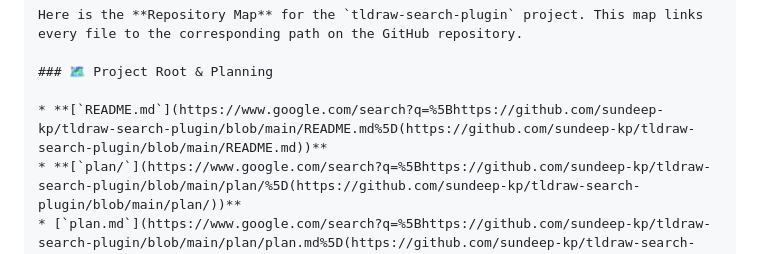
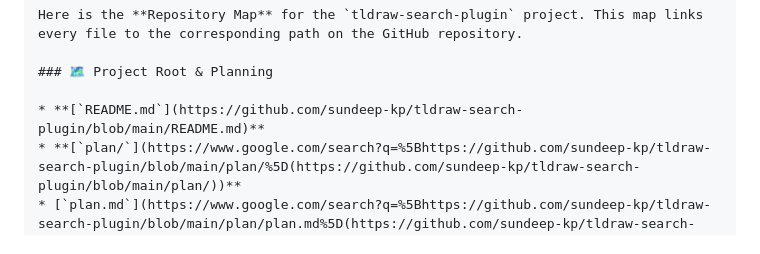
Before and after one commit to sundeep-kp/tldraw-search-plugin, a Markdown page: README.md, the part around the change. Drawn GitHub-style.

Commit message:
test fix site map hyperlink

```diff
--- a/README.md
+++ b/README.md
@@ -7,7 +7,7 @@ Here is the **Repository Map** for the `tldraw-search-plugin` project. This map
 
 ### 🗺️ Project Root & Planning
 
-* **[`README.md`](https://www.google.com/search?q=%5Bhttps://github.com/sundeep-kp/tldraw-search-plugin/blob/main/README.md%5D(https://github.com/sundeep-kp/tldraw-search-plugin/blob/main/README.md))**
+* **[`README.md`](https://github.com/sundeep-kp/tldraw-search-plugin/blob/main/README.md)**
 * **[`plan/`](https://www.google.com/search?q=%5Bhttps://github.com/sundeep-kp/tldraw-search-plugin/blob/main/plan/%5D(https://github.com/sundeep-kp/tldraw-search-plugin/blob/main/plan/))**
 * [`plan.md`](https://www.google.com/search?q=%5Bhttps://github.com/sundeep-kp/tldraw-search-plugin/blob/main/plan/plan.md%5D(https://github.com/sundeep-kp/tldraw-search-plugin/blob/main/plan/plan.md))
 * **`analysis/`**
```
